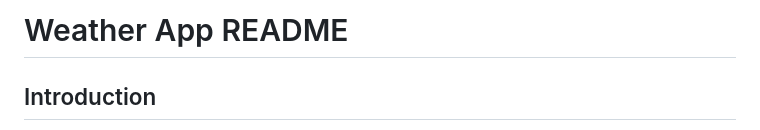
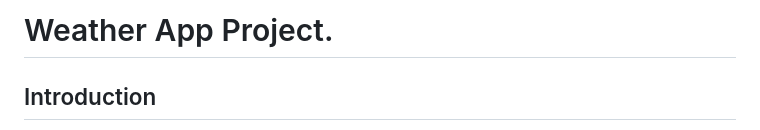
Before and after one commit to Kip-rotich46/Weather-App, a Markdown page: README.md, the part around the change. Rendered like a GitHub page.

```diff
--- a/README.md
+++ b/README.md
@@ -1,4 +1,4 @@
-# Weather App README
+# Weather App Project.
 
 ## Introduction
 
```
